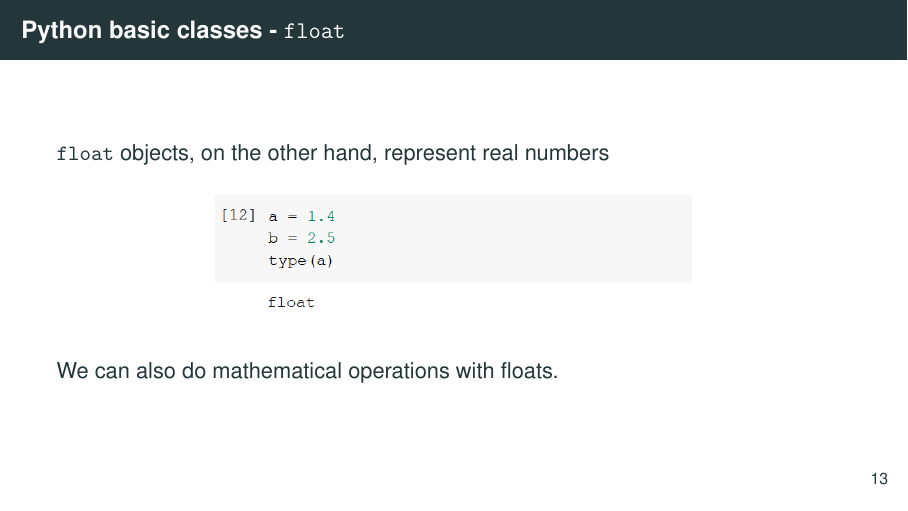
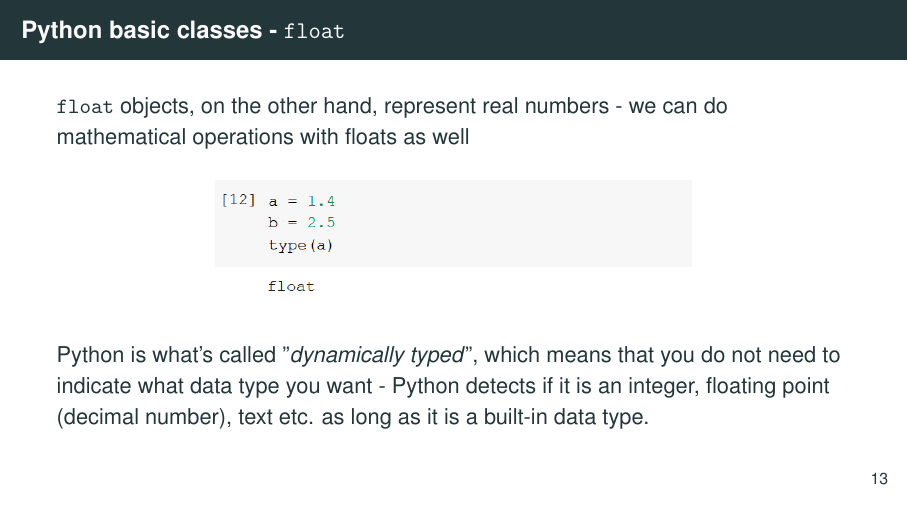
Before and after one commit to worldbank/dime-python-training, LaTeX slides (session-cont-education/slides/intro-to-python-CE-part1.tex): page 17 of 40. Compiled offline with pdfLaTeX.

Commit message:
ce p1 dynamically typed

```diff
--- a/session-cont-education/slides/intro-to-python-CE-part1.tex
+++ b/session-cont-education/slides/intro-to-python-CE-part1.tex
@@ -303,13 +303,17 @@
 \begin{frame}{Python basic classes - \texttt{float}}
 
 	\texttt{float} objects, on the other hand, represent real numbers
+	- we can do mathematical operations with floats as well
 
 	\begin{figure}
 		\centering
 		\includegraphics[width=0.6\linewidth]{img/type_float.png}
 	\end{figure}
 
-	We can also do mathematical operations with floats.
+	Python is what's called "\textit{dynamically typed}",
+	which means that you do not need to indicate what data type you want
+	- Python detects if it is an integer, floating point (decimal number),
+	text etc. as long as it is a built-in data type.
 
 \end{frame}
 
```
